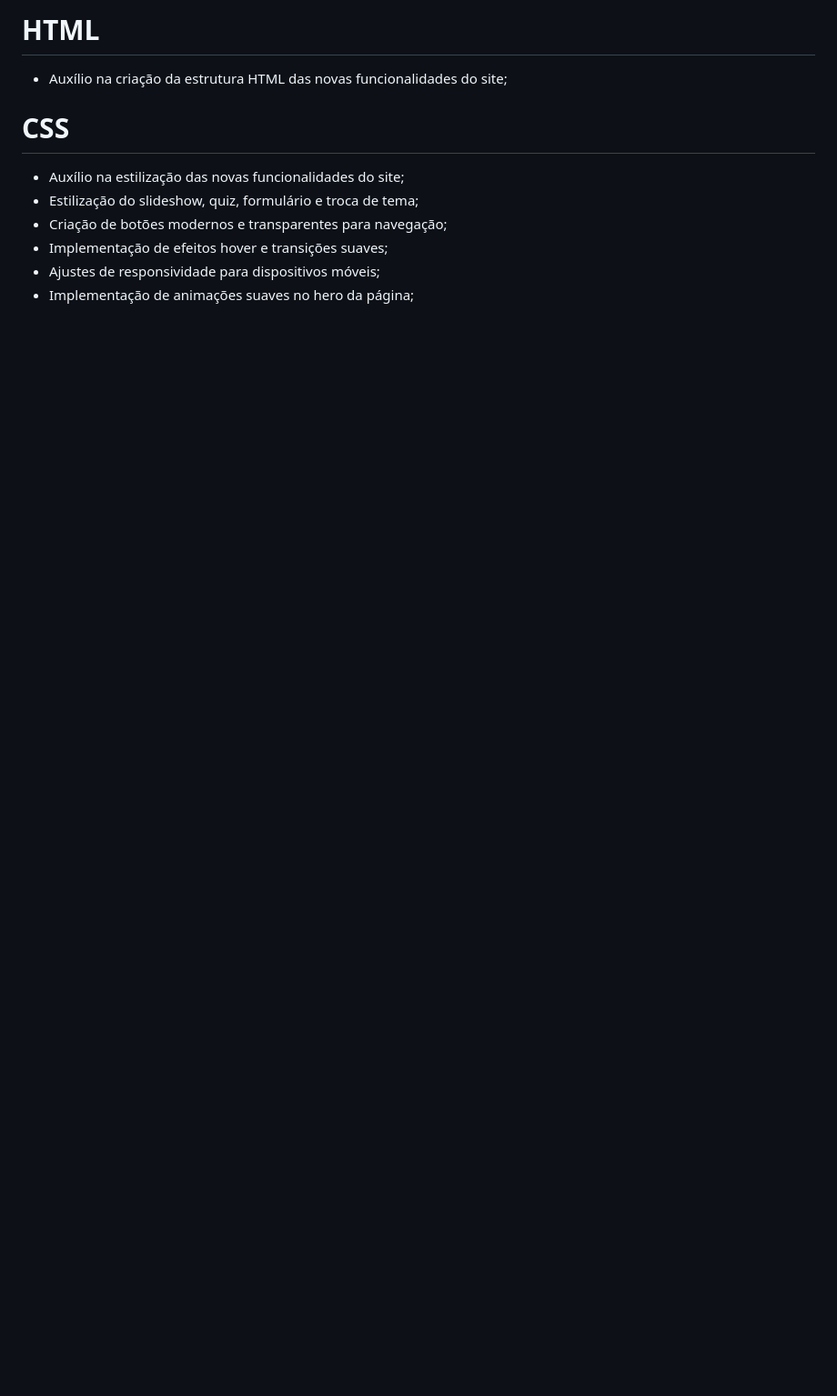
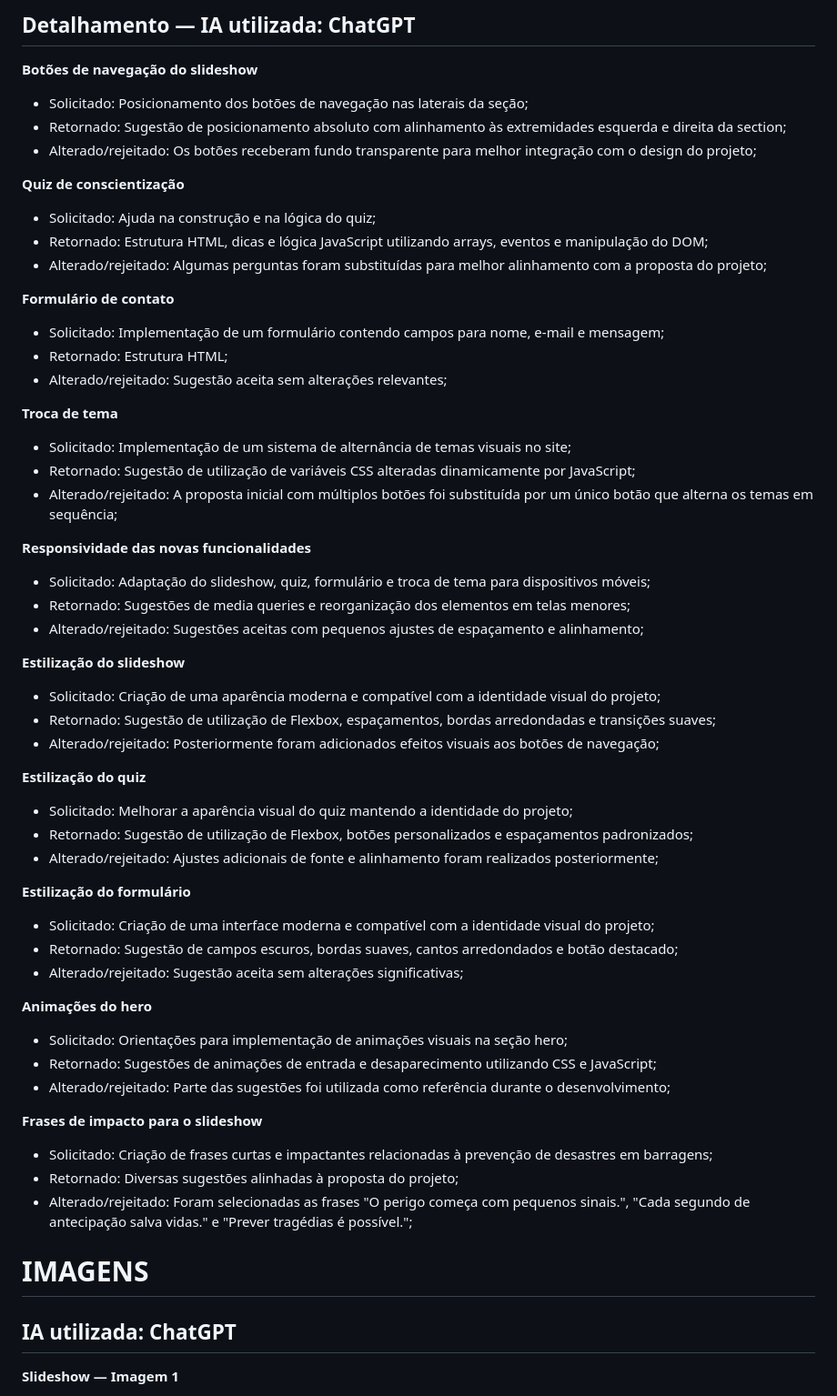
Before and after one commit to grupo-vaph/front-end-web-development, a Markdown page: IA.md, the part around one of its changes. Shown at 91% size. GitHub-like rendering; blank space fills up the shorter version.

Commit message:
docs: atualizar informações do arquivo de IA

```diff
--- a/IA.md
+++ b/IA.md
@@ -1,12 +1,66 @@
-<h1><strong>HTML</strong></h1>
+<h2><strong>Detalhamento — IA utilizada: ChatGPT</strong></h2>
 
-- Auxílio na criação da estrutura HTML das novas funcionalidades do site;
+**Botões de navegação do slideshow**
 
-<h1><strong>CSS</strong></h1>
+- Solicitado: Posicionamento dos botões de navegação nas laterais da seção;
+- Retornado: Sugestão de posicionamento absoluto com alinhamento às extremidades esquerda e direita da section;
+- Alterado/rejeitado: Os botões receberam fundo transparente para melhor integração com o design do projeto;
 
-- Auxílio na estilização das novas funcionalidades do site;
-- Estilização do slideshow, quiz, formulário e troca de tema;
-- Criação de botões modernos e transparentes para navegação;
-- Implementação de efeitos hover e transições suaves;
-- Ajustes de responsividade para dispositivos móveis;
-- Implementação de animações suaves no hero da página;
+**Quiz de conscientização**
+
+- Solicitado: Ajuda na construção e na lógica do quiz;
+- Retornado: Estrutura HTML, dicas e lógica JavaScript utilizando arrays, eventos e manipulação do DOM;
+- Alterado/rejeitado: Algumas perguntas foram substituídas para melhor alinhamento com a proposta do projeto;
+
+**Formulário de contato**
+
+- Solicitado: Implementação de um formulário contendo campos para nome, e-mail e mensagem;
+- Retornado: Estrutura HTML;
+- Alterado/rejeitado: Sugestão aceita sem alterações relevantes;
+
+**Troca de tema**
+
+- Solicitado: Implementação de um sistema de alternância de temas visuais no site;
+- Retornado: Sugestão de utilização de variáveis CSS alteradas dinamicamente por JavaScript;
+- Alterado/rejeitado: A proposta inicial com múltiplos botões foi substituída por um único botão que alterna os temas em sequência;
+
+**Responsividade das novas funcionalidades**
+
+- Solicitado: Adaptação do slideshow, quiz, formulário e troca de tema para dispositivos móveis;
+- Retornado: Sugestões de media queries e reorganização dos elementos em telas menores;
+- Alterado/rejeitado: Sugestões aceitas com pequenos ajustes de espaçamento e alinhamento;
+
+**Estilização do slideshow**
+
+- Solicitado: Criação de uma aparência moderna e compatível com a identidade visual do projeto;
+- Retornado: Sugestão de utilização de Flexbox, espaçamentos, bordas arredondadas e transições suaves;
+- Alterado/rejeitado: Posteriormente foram adicionados efeitos visuais aos botões de navegação;
+
+**Estilização do quiz**
+
+- Solicitado: Melhorar a aparência visual do quiz mantendo a identidade do projeto;
+- Retornado: Sugestão de utilização de Flexbox, botões personalizados e espaçamentos padronizados;
+- Alterado/rejeitado: Ajustes adicionais de fonte e alinhamento foram realizados posteriormente;
+
+**Estilização do formulário**
+
+- Solicitado: Criação de uma interface moderna e compatível com a identidade visual do projeto;
+- Retornado: Sugestão de campos escuros, bordas suaves, cantos arredondados e botão destacado;
+- Alterado/rejeitado: Sugestão aceita sem alterações significativas;
+
+**Animações do hero**
+
+- Solicitado: Orientações para implementação de animações visuais na seção hero;
+- Retornado: Sugestões de animações de entrada e desaparecimento utilizando CSS e JavaScript;
+- Alterado/rejeitado: Parte das sugestões foi utilizada como referência durante o desenvolvimento;
+
+**Frases de impacto para o slideshow**
+
+- Solicitado: Criação de frases curtas e impactantes relacionadas à prevenção de desastres em barragens;
+- Retornado: Diversas sugestões alinhadas à proposta do projeto;
+- Alterado/rejeitado: Foram selecionadas as frases "O perigo começa com pequenos sinais.", "Cada segundo de antecipação salva vidas." e "Prever tragédias é possível.";
+
+<h1><strong>IMAGENS</strong></h1> <h2><strong>IA utilizada: ChatGPT</strong></h2>
+
+**Slideshow — Imagem 1**
+
```
Also changed, not shown: other parts of IA.md (+21 -12 lines).
